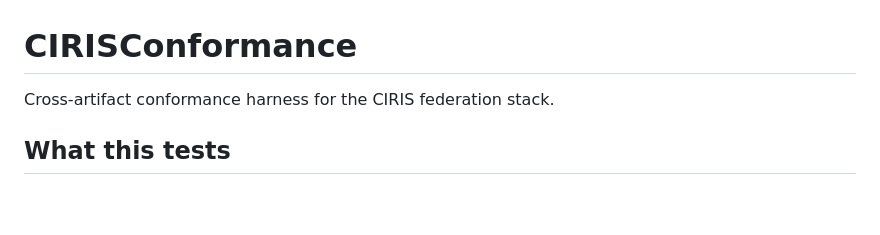
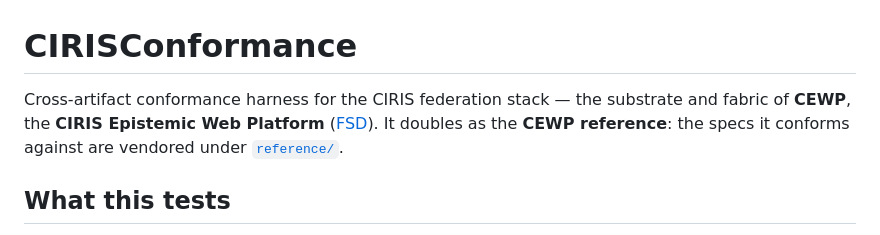
Before and after one commit to CIRISAI/CIRISConformance, a Markdown page: README.md, the part around the change. Drawn GitHub-style; blank space fills up the shorter version.

Commit message:
readme: spell out CEWP (CIRIS Epistemic Web Platform) at first use
The repo now doubles as the CEWP reference; define the acronym up front
and point at reference/CEWP.md + reference/.

Co-Authored-By: Claude Opus 4.8 (1M context) <noreply@anthropic.com>

```diff
--- a/README.md
+++ b/README.md
@@ -1,6 +1,6 @@
 # CIRISConformance
 
-Cross-artifact conformance harness for the CIRIS federation stack.
+Cross-artifact conformance harness for the CIRIS federation stack — the substrate and fabric of **CEWP**, the **CIRIS Epistemic Web Platform** ([FSD](reference/CEWP.md)). It doubles as the **CEWP reference**: the specs it conforms against are vendored under [`reference/`](reference/).
 
 ## What this tests
 
```
